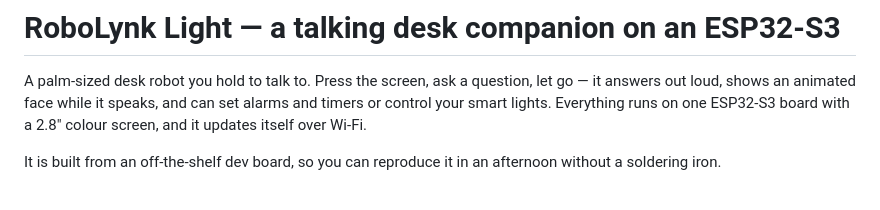
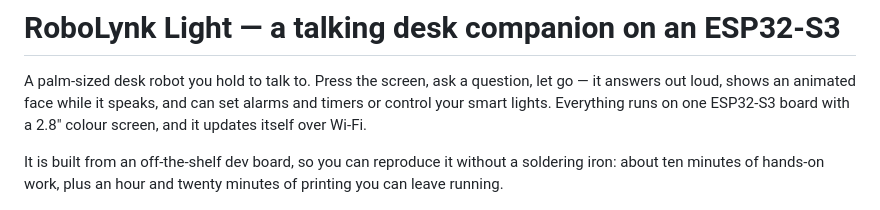
Before and after one commit to varozhan3212/robolynk-light, a Markdown page: README.md, the part around the change. Rendered like a GitHub page.

Commit message:
State how long the build actually takes
"An afternoon" was vague and overstated it. Ten minutes hands-on, an hour and
twenty minutes of printing you can leave running -- which is the first thing a
reader wants to know before committing.

Co-Authored-By: Claude Opus 5 <noreply@anthropic.com>

```diff
--- a/README.md
+++ b/README.md
@@ -5,8 +5,9 @@ let go — it answers out loud, shows an animated face while it speaks, and can
 alarms and timers or control your smart lights. Everything runs on one
 ESP32-S3 board with a 2.8" colour screen, and it updates itself over Wi-Fi.
 
-It is built from an off-the-shelf dev board, so you can reproduce it in an afternoon
-without a soldering iron.
+It is built from an off-the-shelf dev board, so you can reproduce it without a
+soldering iron: about ten minutes of hands-on work, plus an hour and twenty
+minutes of printing you can leave running.
 
 ![RoboLynk Lite, assembled and running](docs/img/hero.jpg)
 
```
